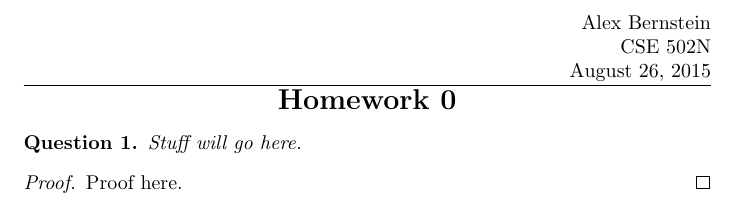
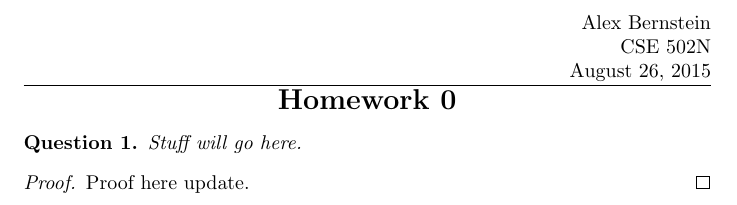
Before and after one commit to alexbstl/CSE502NHW, a LaTeX problem sheet (HW0/Homework 0.tex): part of the page, cut so that both start at the same text. Compiled offline with pdfLaTeX.

Commit message:
update testing bitbucket

```diff
--- a/HW0/Homework 0.tex
+++ b/HW0/Homework 0.tex
@@ -18,7 +18,7 @@
 \begin{problems}
 Stuff will go here.
 \begin{proof}
-Proof here.
+Proof here update.
 \end{proof}
 \end{problems}
 \end{document}
```
Also changed, not shown: HW0/Homework 0.pdf, 2 other files.
